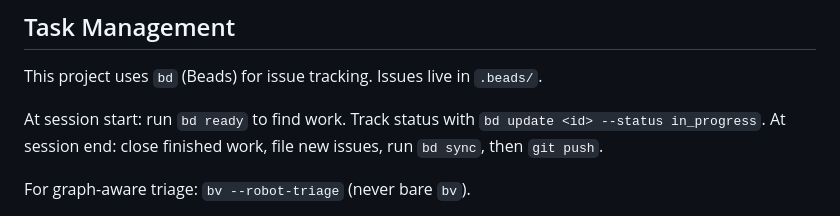
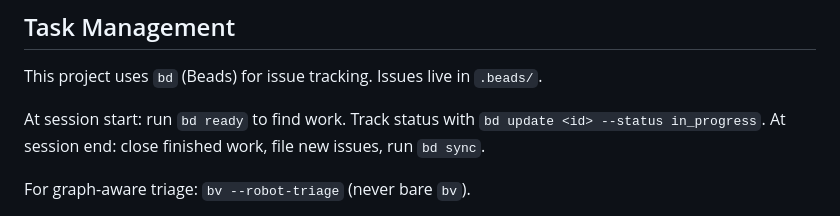
Before and after one commit to ahrav/scratch-scanner-rs, a Markdown page: CLAUDE.md, the part around the change. GitHub-like rendering.

Commit message:
Remove session end git push instruction

```diff
--- a/CLAUDE.md
+++ b/CLAUDE.md
@@ -4,7 +4,7 @@ This project uses `bd` (Beads) for issue tracking. Issues live in `.beads/`.
 
 At session start: run `bd ready` to find work.
 Track status with `bd update <id> --status in_progress`.
-At session end: close finished work, file new issues, run `bd sync`, then `git push`.
+At session end: close finished work, file new issues, run `bd sync`.
 
 For graph-aware triage: `bv --robot-triage` (never bare `bv`).
 
```
